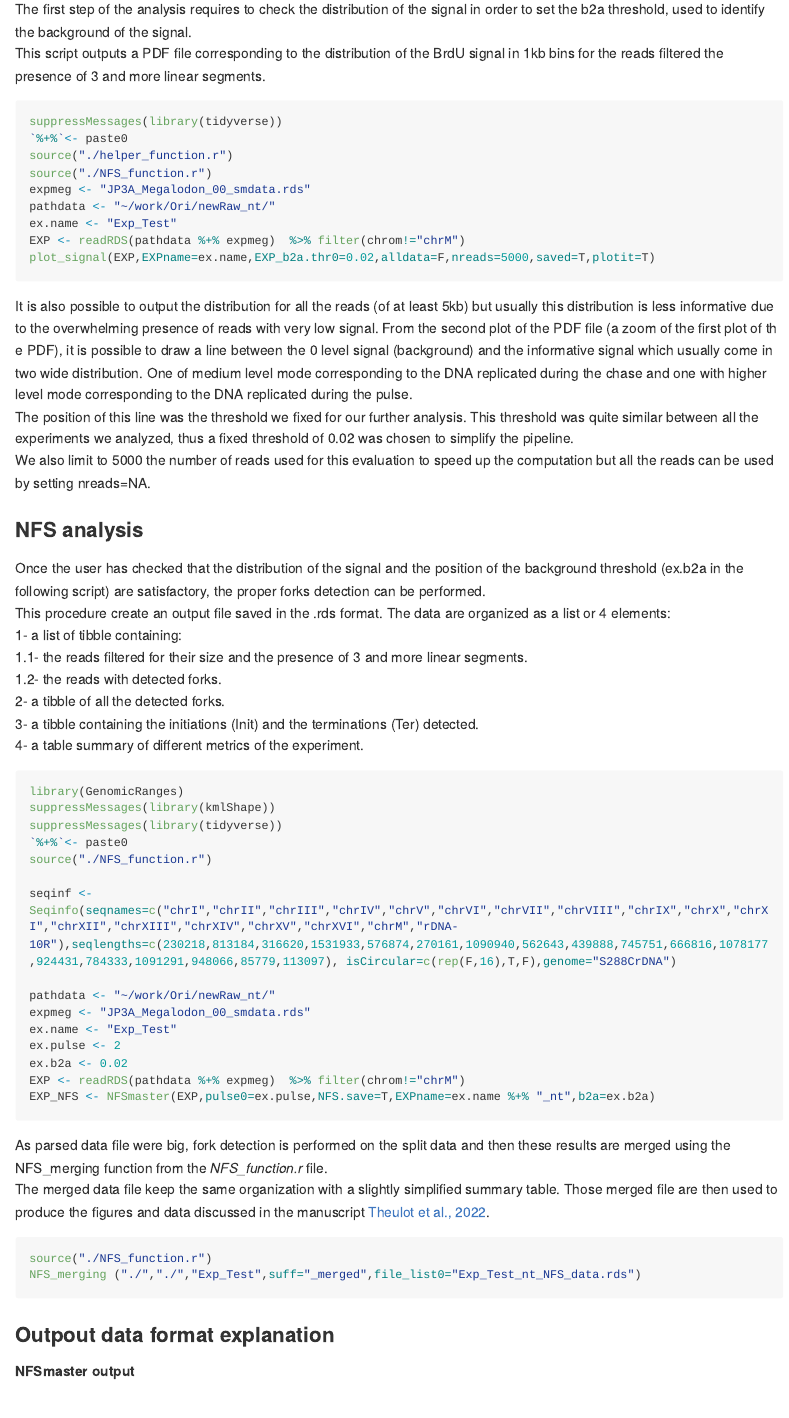
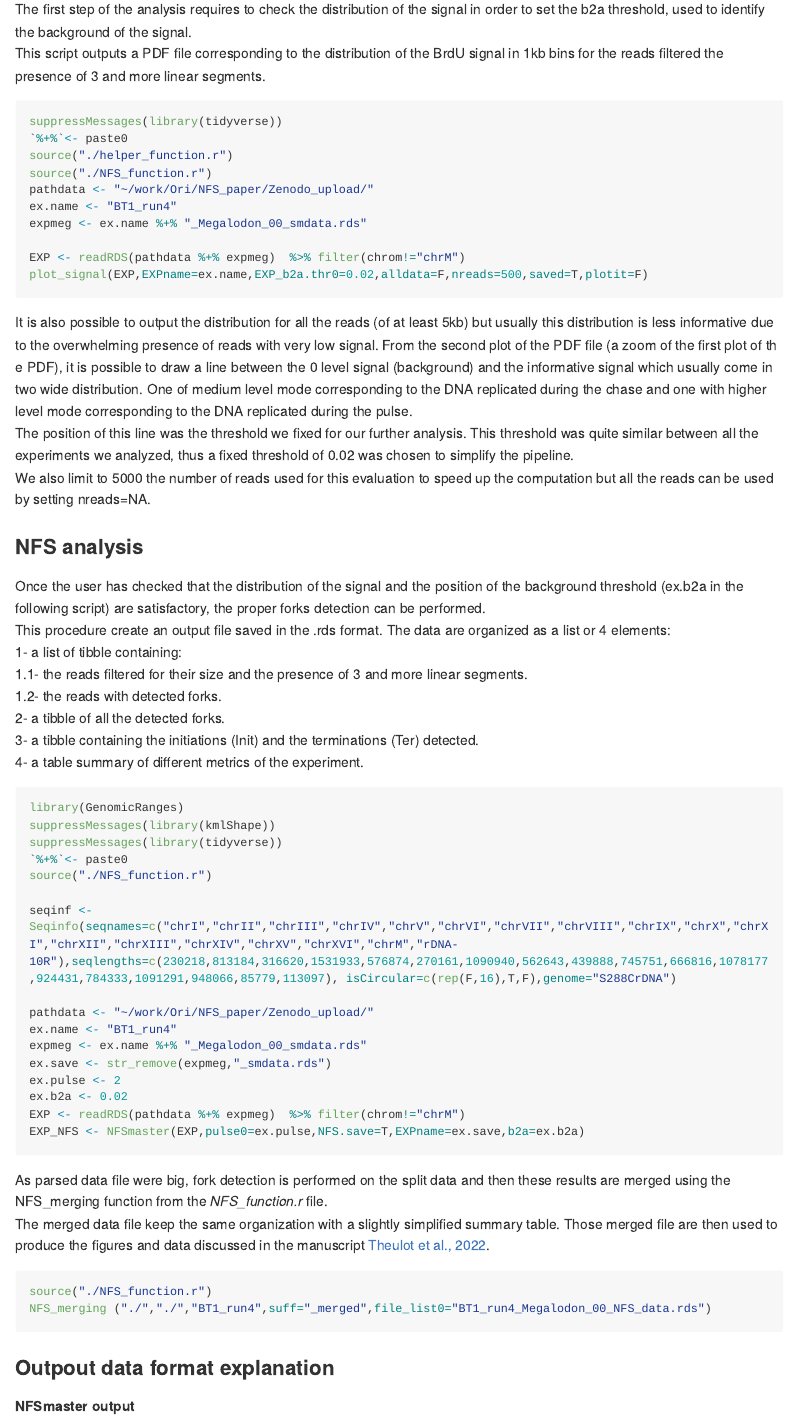
Before and after one commit to LacroixLaurent/NanoForkSpeed, an R Markdown document (Forks_Detection/forks_detection.Rmd): the page in a window 1100 px wide, from 260 px down. Rendered offline with R 4.5, knitr and Pandoc, with nearby package versions; long lines of code are wrapped.

Commit message:
testing with BT1_run4

````diff
--- a/Forks_Detection/forks_detection.Rmd
+++ b/Forks_Detection/forks_detection.Rmd
@@ -14,11 +14,12 @@ suppressMessages(library(tidyverse))
 `%+%`<- paste0
 source("./helper_function.r")
 source("./NFS_function.r")
-expmeg <- "JP3A_Megalodon_00_smdata.rds"
-pathdata <- "~/work/Ori/newRaw_nt/"
-ex.name <- "Exp_Test"
+pathdata <- "~/work/Ori/NFS_paper/Zenodo_upload/"
+ex.name <- "BT1_run4"
+expmeg <- ex.name %+% "_Megalodon_00_smdata.rds"
+
 EXP <- readRDS(pathdata %+% expmeg)  %>% filter(chrom!="chrM")
-plot_signal(EXP,EXPname=ex.name,EXP_b2a.thr0=0.02,alldata=F,nreads=5000,saved=T,plotit=T)
+plot_signal(EXP,EXPname=ex.name,EXP_b2a.thr0=0.02,alldata=F,nreads=500,saved=T,plotit=F)
 ```
 
 It is also possible to output the distribution for all the reads (of at least 5kb) but usually this distribution is less informative due to the overwhelming presence of reads with very low signal.
@@ -44,20 +45,21 @@ source("./NFS_function.r")
 
 seqinf <- Seqinfo(seqnames=c("chrI","chrII","chrIII","chrIV","chrV","chrVI","chrVII","chrVIII","chrIX","chrX","chrXI","chrXII","chrXIII","chrXIV","chrXV","chrXVI","chrM","rDNA-10R"),seqlengths=c(230218,813184,316620,1531933,576874,270161,1090940,562643,439888,745751,666816,1078177,924431,784333,1091291,948066,85779,113097), isCircular=c(rep(F,16),T,F),genome="S288CrDNA")
 
-pathdata <- "~/work/Ori/newRaw_nt/"
-expmeg <- "JP3A_Megalodon_00_smdata.rds"
-ex.name <- "Exp_Test"
+pathdata <- "~/work/Ori/NFS_paper/Zenodo_upload/"
+ex.name <- "BT1_run4"
+expmeg <- ex.name %+% "_Megalodon_00_smdata.rds"
+ex.save <- str_remove(expmeg,"_smdata.rds")
 ex.pulse <- 2
 ex.b2a <- 0.02
 EXP <- readRDS(pathdata %+% expmeg)  %>% filter(chrom!="chrM")
-EXP_NFS <- NFSmaster(EXP,pulse0=ex.pulse,NFS.save=T,EXPname=ex.name %+% "_nt",b2a=ex.b2a)
+EXP_NFS <- NFSmaster(EXP,pulse0=ex.pulse,NFS.save=T,EXPname=ex.save,b2a=ex.b2a)
 ```
 
 As parsed data file were big, fork detection is performed on the split data and then these results are merged using the NFS_merging function from the *NFS_function.r* file.
 The merged data file keep the same organization with a slightly simplified summary table. Those merged file are then used to produce the figures and data discussed in the manuscript [Theulot et al., 2022](https://doi.org/XX.XXXXX/JOURNAL/REF).
 ```{r eval = FALSE}
 source("./NFS_function.r")
-NFS_merging ("./","./","Exp_Test",suff="_merged",file_list0="Exp_Test_nt_NFS_data.rds")
+NFS_merging ("./","./","BT1_run4",suff="_merged",file_list0="BT1_run4_Megalodon_00_NFS_data.rds")
 ```
 
 ### Outpout data format explanation
````
Also changed, not shown: BrdU_Basecalling/basecalling_sample.r (+1 -1 lines), Forks_Detection/helper_function.r (+1 -3 lines), BrdU_Basecalling/README.html, BrdU_Basecalling/README.md, Forks_Detection/BT1_run4_RDP3_1kbmeansignal.pdf (added), Forks_Detection/Exp_Test_RDP3_1kbmeansignal.pdf (deleted), README.html, README.md, 1 other file.
